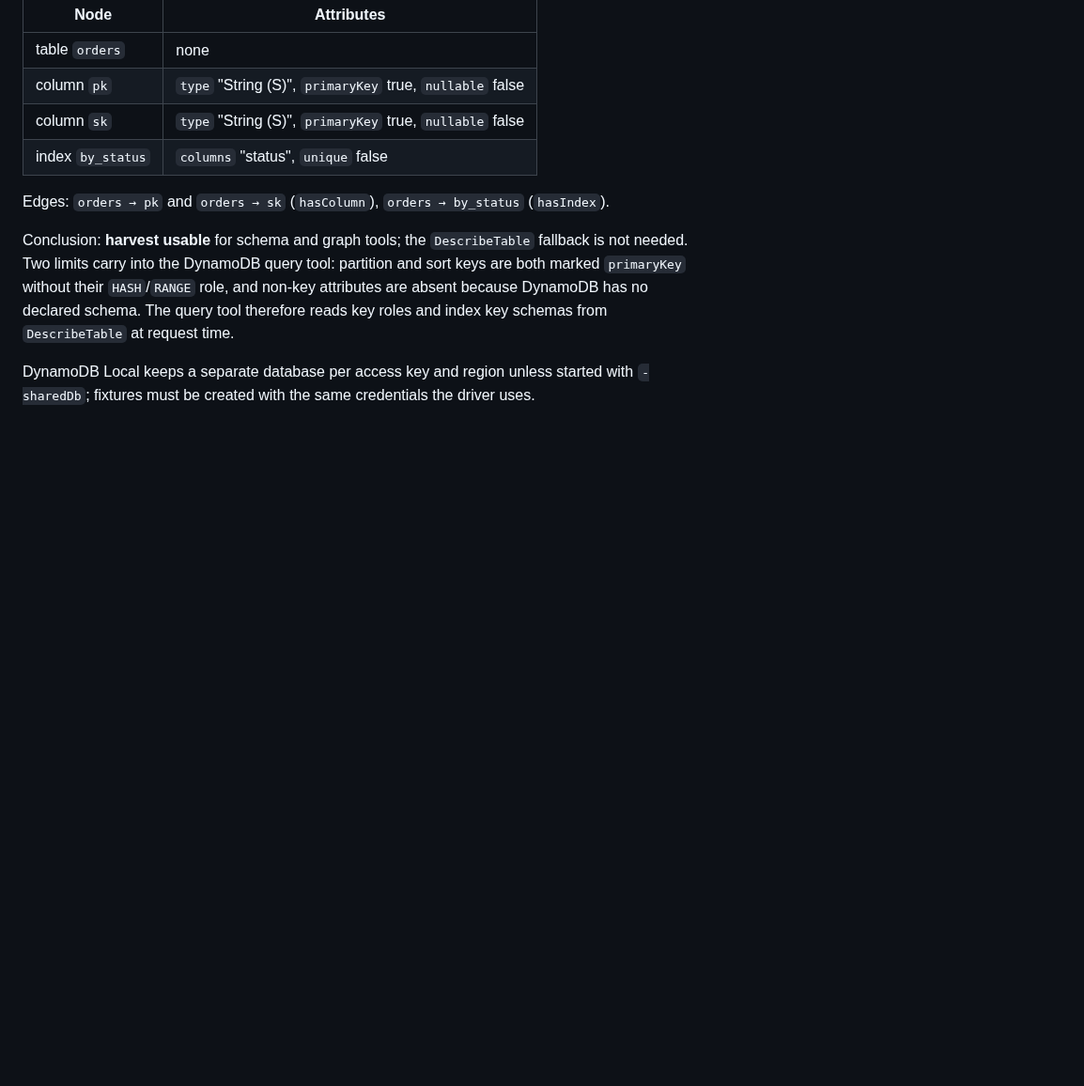
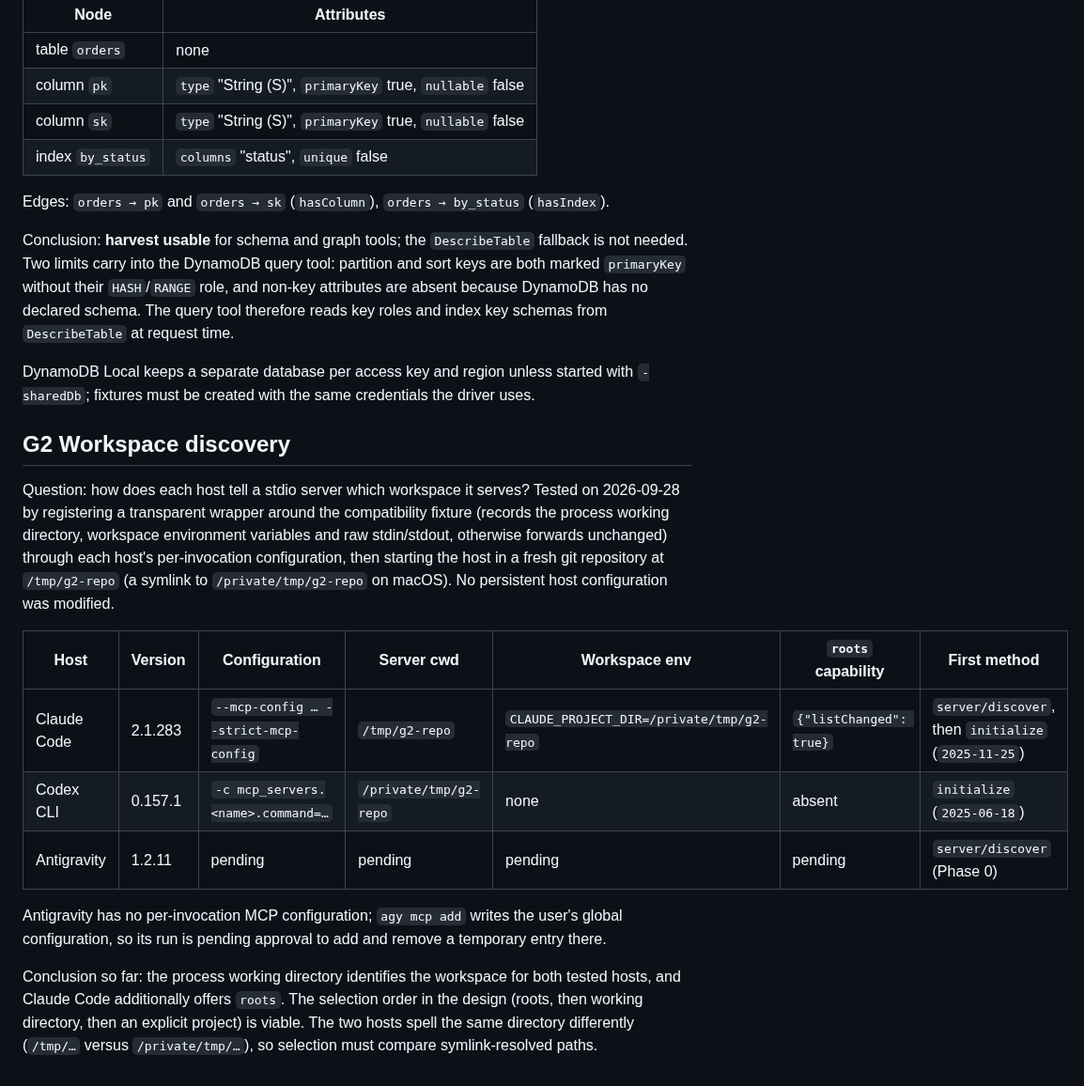
Before and after one commit to berry-apps/berrydb-desktop, a Markdown page: docs/mcp-server-compatibility.md, the part around the change. Shown at 94% size. Drawn GitHub-style; blank space fills up the shorter version.

Commit message:
docs(AI-36): record G2 workspace discovery evidence for Claude Code and Codex
Co-Authored-By: Claude Opus 5.5 <noreply@anthropic.com>

```diff
--- a/docs/mcp-server-compatibility.md
+++ b/docs/mcp-server-compatibility.md
@@ -259,3 +259,30 @@ and index key schemas from `DescribeTable` at request time.
 DynamoDB Local keeps a separate database per access key and region unless
 started with `-sharedDb`; fixtures must be created with the same credentials
 the driver uses.
+
+## G2 Workspace discovery
+
+Question: how does each host tell a stdio server which workspace it serves?
+Tested on 2026-09-28 by registering a transparent wrapper around the
+compatibility fixture (records the process working directory, workspace
+environment variables and raw stdin/stdout, otherwise forwards unchanged)
+through each host's per-invocation configuration, then starting the host in
+a fresh git repository at `/tmp/g2-repo` (a symlink to `/private/tmp/g2-repo`
+on macOS). No persistent host configuration was modified.
+
+| Host | Version | Configuration | Server cwd | Workspace env | `roots` capability | First method |
+|---|---|---|---|---|---|---|
+| Claude Code | 2.1.283 | `--mcp-config … --strict-mcp-config` | `/tmp/g2-repo` | `CLAUDE_PROJECT_DIR=/private/tmp/g2-repo` | `{"listChanged": true}` | `server/discover`, then `initialize` (`2025-11-25`) |
+| Codex CLI | 0.157.1 | `-c mcp_servers.<name>.command=…` | `/private/tmp/g2-repo` | none | absent | `initialize` (`2025-06-18`) |
+| Antigravity | 1.2.11 | pending | pending | pending | pending | `server/discover` (Phase 0) |
+
+Antigravity has no per-invocation MCP configuration; `agy mcp add` writes
+the user's global configuration, so its run is pending approval to add and
+remove a temporary entry there.
+
+Conclusion so far: the process working directory identifies the workspace
+for both tested hosts, and Claude Code additionally offers `roots`. The
+selection order in the design (roots, then working directory, then an
+explicit project) is viable. The two hosts spell the same directory
+differently (`/tmp/…` versus `/private/tmp/…`), so selection must compare
+symlink-resolved paths.
```
